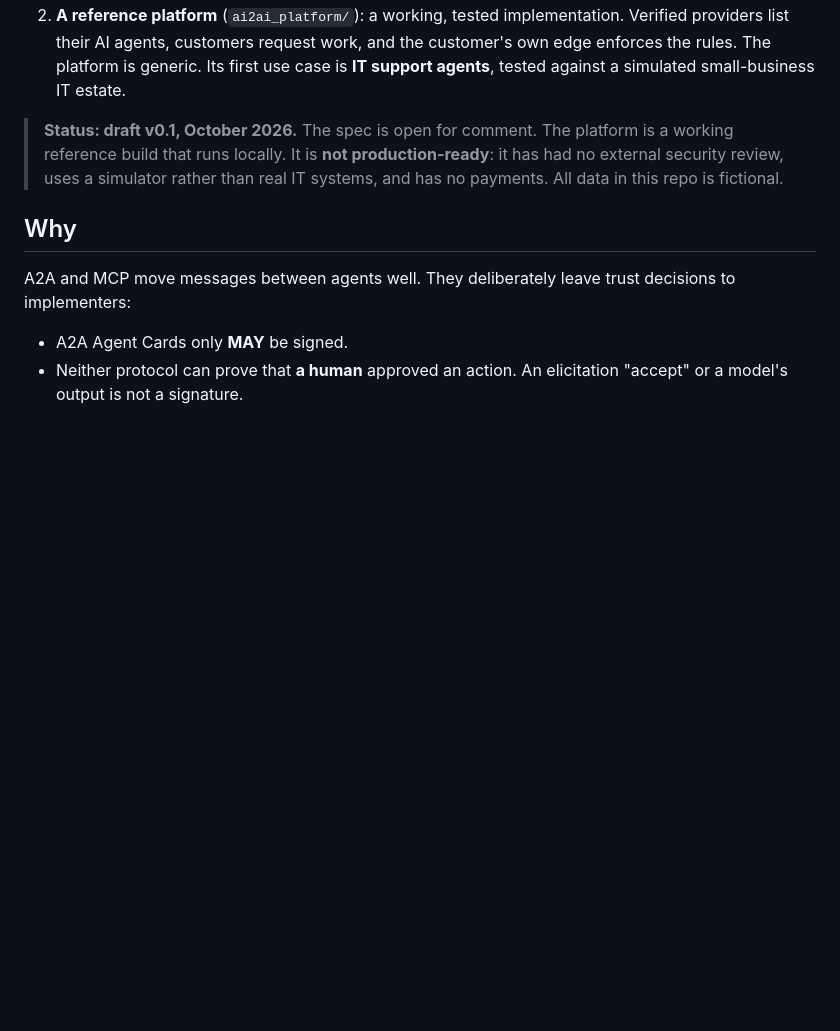
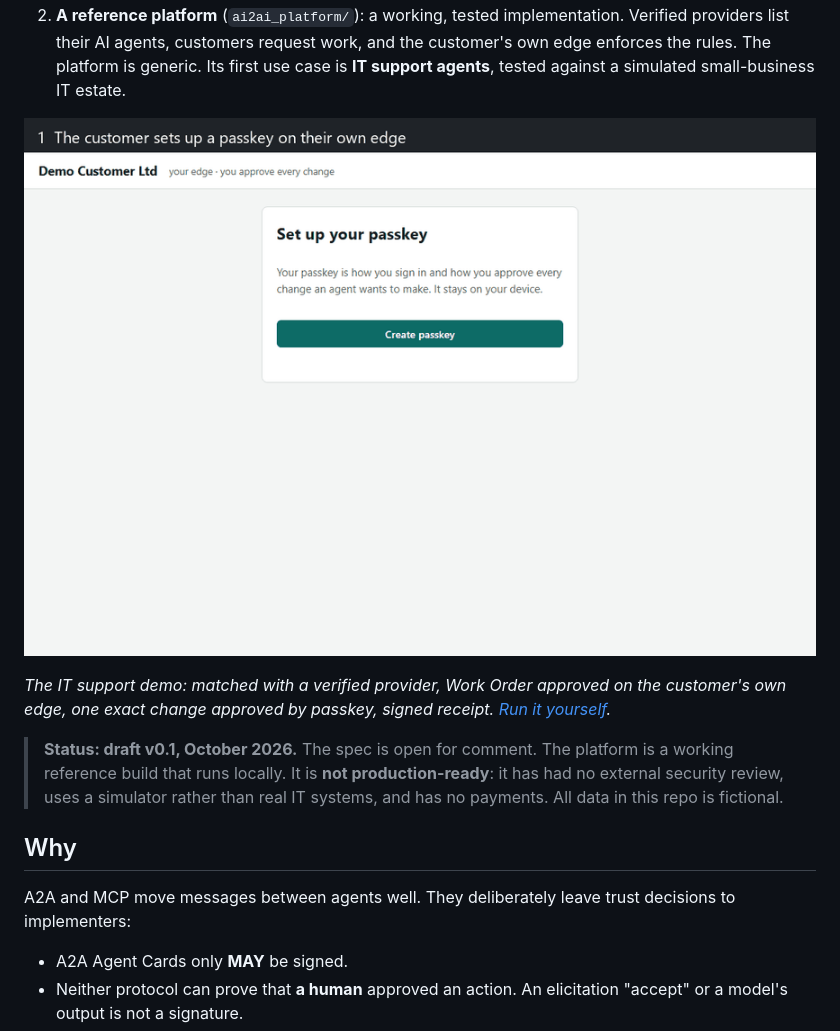
Before and after one commit to rameshpindoria/ai2ai, a Markdown page: README.md, the part around the change. Drawn GitHub-style; pictures changed too: docs/demo.gif (added); blank space fills up the shorter version.

Commit message:
Add demo GIF to the README and walkthrough
Co-Authored-By: Claude Opus 5.5 <noreply@anthropic.com>

```diff
--- a/README.md
+++ b/README.md
@@ -12,6 +12,10 @@ AI2AI has two parts:
 2. **A reference platform** (`ai2ai_platform/`): a working, tested implementation. Verified providers list their
    AI agents, customers request work, and the customer's own edge enforces the rules. The platform is generic. Its
    first use case is **IT support agents**, tested against a simulated small-business IT estate.
+
+![Demo: a customer approves a provider's AI agent's change with a passkey, then gets a signed receipt](docs/demo.gif)
+
+*The IT support demo: matched with a verified provider, Work Order approved on the customer's own edge, one exact change approved by passkey, signed receipt. [Run it yourself](examples/it-support-demo/README.md).*
 
 > **Status: draft v0.1, October 2026.** The spec is open for comment. The platform is a working reference build that
 > runs locally. It is **not production-ready**: it has had no external security review, uses a simulator rather than
```
Also changed, not shown: examples/it-support-demo/README.md (+2 -0 lines).
